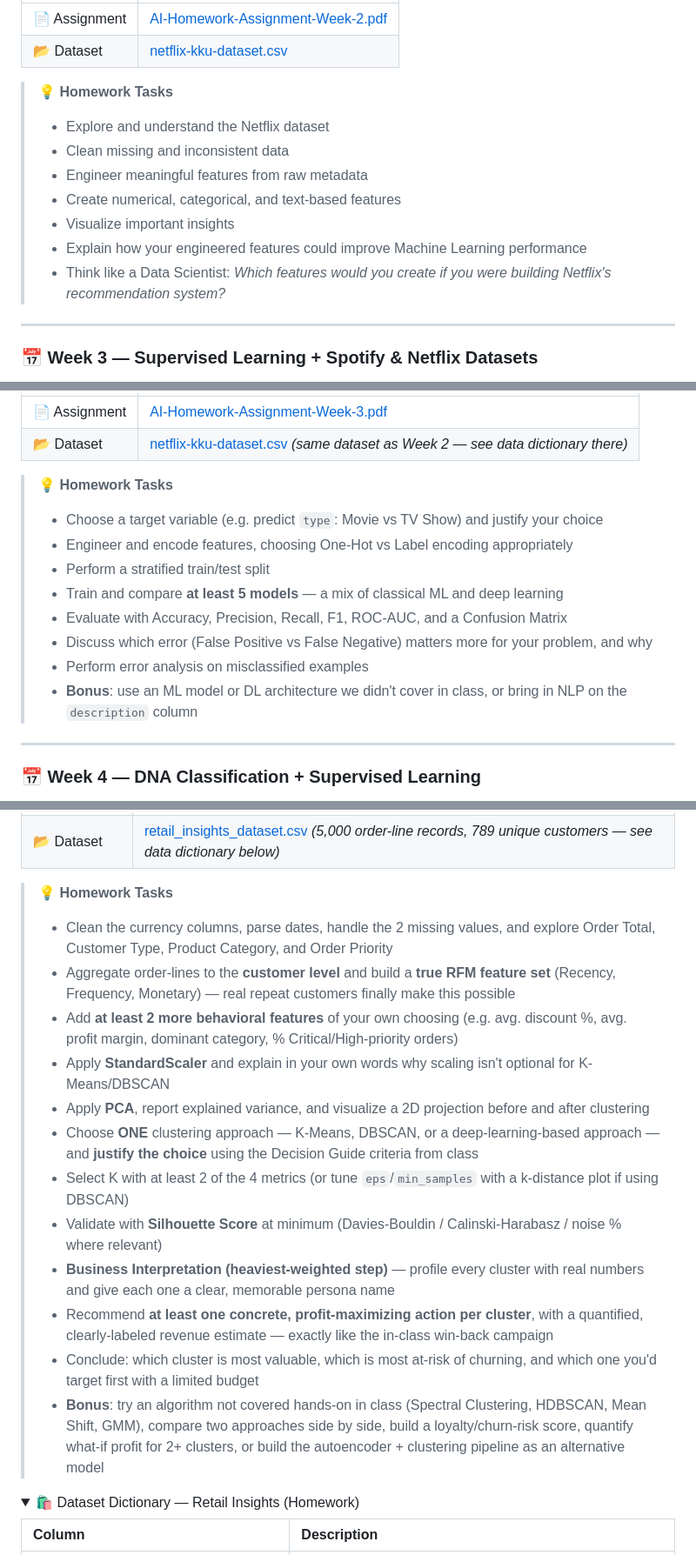
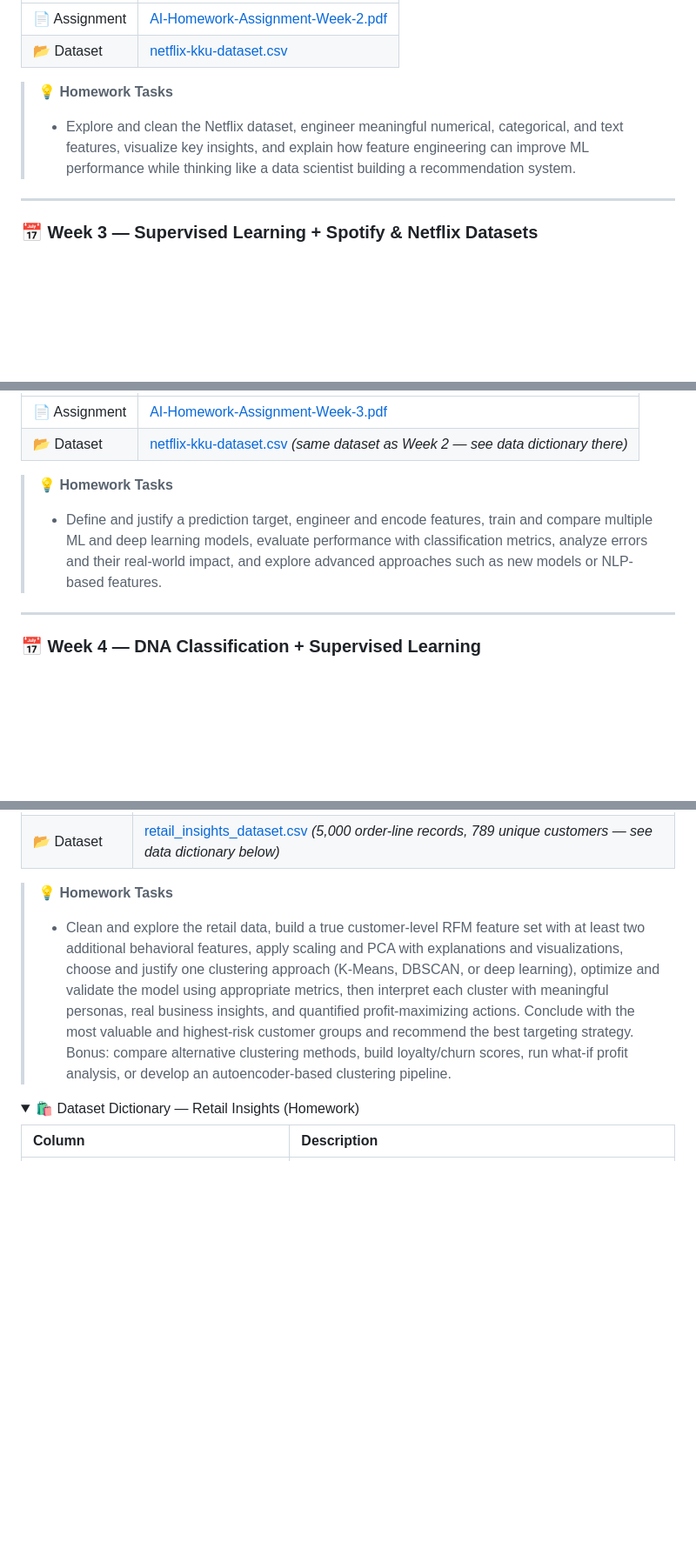
Before and after one commit to kaopanboonyuen/CP020003_ArtificialIntelligence_2026s1, a Markdown page: README.md, 3 parts joined by grey strips. Shown at 87% size. Drawn GitHub-style; folded sections open; blank space fills up the shorter version.

```diff
--- a/README.md
+++ b/README.md
@@ -180,13 +175,7 @@ This course introduces modern **Artificial Intelligence** using real-world datas
 
 > 💡 **Homework Tasks**
 >
-> - Explore and understand the Netflix dataset
-> - Clean missing and inconsistent data
-> - Engineer meaningful features from raw metadata
-> - Create numerical, categorical, and text-based features
-> - Visualize important insights
-> - Explain how your engineered features could improve Machine Learning performance
-> - Think like a Data Scientist: *Which features would you create if you were building Netflix's recommendation system?*
+> - Explore and clean the Netflix dataset, engineer meaningful numerical, categorical, and text features, visualize key insights, and explain how feature engineering can improve ML performance while thinking like a data scientist building a recommendation system.
 
 ---
 
@@ -227,14 +208,7 @@ This course introduces modern **Artificial Intelligence** using real-world datas
 
 > 💡 **Homework Tasks**
 >
-> - Choose a target variable (e.g. predict `type`: Movie vs TV Show) and justify your choice
-> - Engineer and encode features, choosing One-Hot vs Label encoding appropriately
-> - Perform a stratified train/test split
-> - Train and compare **at least 5 models** — a mix of classical ML and deep learning
-> - Evaluate with Accuracy, Precision, Recall, F1, ROC-AUC, and a Confusion Matrix
-> - Discuss which error (False Positive vs False Negative) matters more for your problem, and why
-> - Perform error analysis on misclassified examples
-> - **Bonus**: use an ML model or DL architecture we didn't cover in class, or bring in NLP on the `description` column
+> - Define and justify a prediction target, engineer and encode features, train and compare multiple ML and deep learning models, evaluate performance with classification metrics, analyze errors and their real-world impact, and explore advanced approaches such as new models or NLP-based features.
 
 ---
 
@@ -357,18 +310,7 @@ This course introduces modern **Artificial Intelligence** using real-world datas
 
 > 💡 **Homework Tasks**
 >
-> - Clean the currency columns, parse dates, handle the 2 missing values, and explore Order Total, Customer Type, Product Category, and Order Priority
-> - Aggregate order-lines to the **customer level** and build a **true RFM feature set** (Recency, Frequency, Monetary) — real repeat customers finally make this possible
-> - Add **at least 2 more behavioral features** of your own choosing (e.g. avg. discount %, avg. profit margin, dominant category, % Critical/High-priority orders)
-> - Apply **StandardScaler** and explain in your own words why scaling isn't optional for K-Means/DBSCAN
-> - Apply **PCA**, report explained variance, and visualize a 2D projection before and after clustering
-> - Choose **ONE** clustering approach — K-Means, DBSCAN, or a deep-learning-based approach — and **justify the choice** using the Decision Guide criteria from class
-> - Select K with at least 2 of the 4 metrics (or tune `eps`/`min_samples` with a k-distance plot if using DBSCAN)
-> - Validate with **Silhouette Score** at minimum (Davies-Bouldin / Calinski-Harabasz / noise % where relevant)
-> - **Business Interpretation (heaviest-weighted step)** — profile every cluster with real numbers and give each one a clear, memorable persona name
-> - Recommend **at least one concrete, profit-maximizing action per cluster**, with a quantified, clearly-labeled revenue estimate — exactly like the in-class win-back campaign
-> - Conclude: which cluster is most valuable, which is most at-risk of churning, and which one you'd target first with a limited budget
-> - **Bonus**: try an algorithm not covered hands-on in class (Spectral Clustering, HDBSCAN, Mean Shift, GMM), compare two approaches side by side, build a loyalty/churn-risk score, quantify what-if profit for 2+ clusters, or build the autoencoder + clustering pipeline as an alternative model
+> - Clean and explore the retail data, build a true customer-level RFM feature set with at least two additional behavioral features, apply scaling and PCA with explanations and visualizations, choose and justify one clustering approach (K-Means, DBSCAN, or deep learning), optimize and validate the model using appropriate metrics, then interpret each cluster with meaningful personas, real business insights, and quantified profit-maximizing actions. Conclude with the most valuable and highest-risk customer groups and recommend the best targeting strategy. Bonus: compare alternative clustering methods, build loyalty/churn scores, run what-if profit analysis, or develop an autoencoder-based clustering pipeline.
 
 <details>
 <summary>🛍️ Dataset Dictionary — Retail Insights (Homework)</summary>
```
Also changed, not shown: other parts of README.md (+8 -42 lines).
